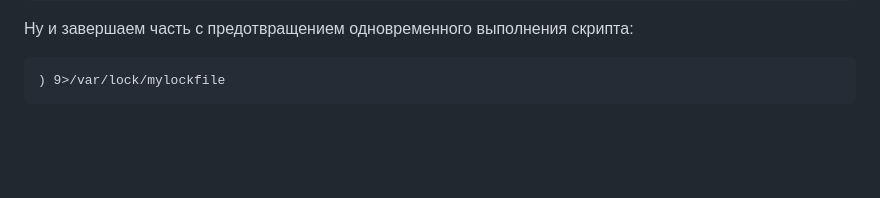
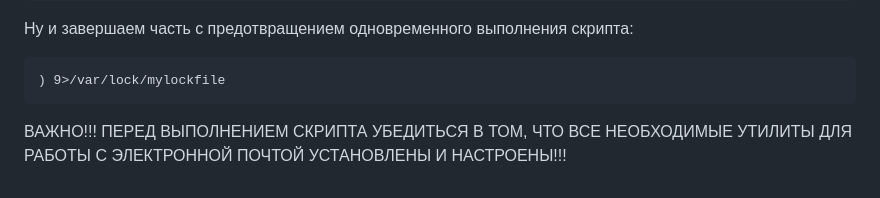
Before and after one commit to Rolllz/teaching, a Markdown page: README.md, the part around the change. GitHub-like rendering; blank space fills up the shorter version.

```diff
--- a/README.md
+++ b/README.md
@@ -84,3 +84,5 @@
   Ну и завершаем часть с предотвращением одновременного выполнения скрипта:
 
     ) 9>/var/lock/mylockfile
+
+ВАЖНО!!! ПЕРЕД ВЫПОЛНЕНИЕМ СКРИПТА УБЕДИТЬСЯ В ТОМ, ЧТО ВСЕ НЕОБХОДИМЫЕ УТИЛИТЫ ДЛЯ РАБОТЫ С ЭЛЕКТРОННОЙ ПОЧТОЙ УСТАНОВЛЕНЫ И НАСТРОЕНЫ!!!
```
